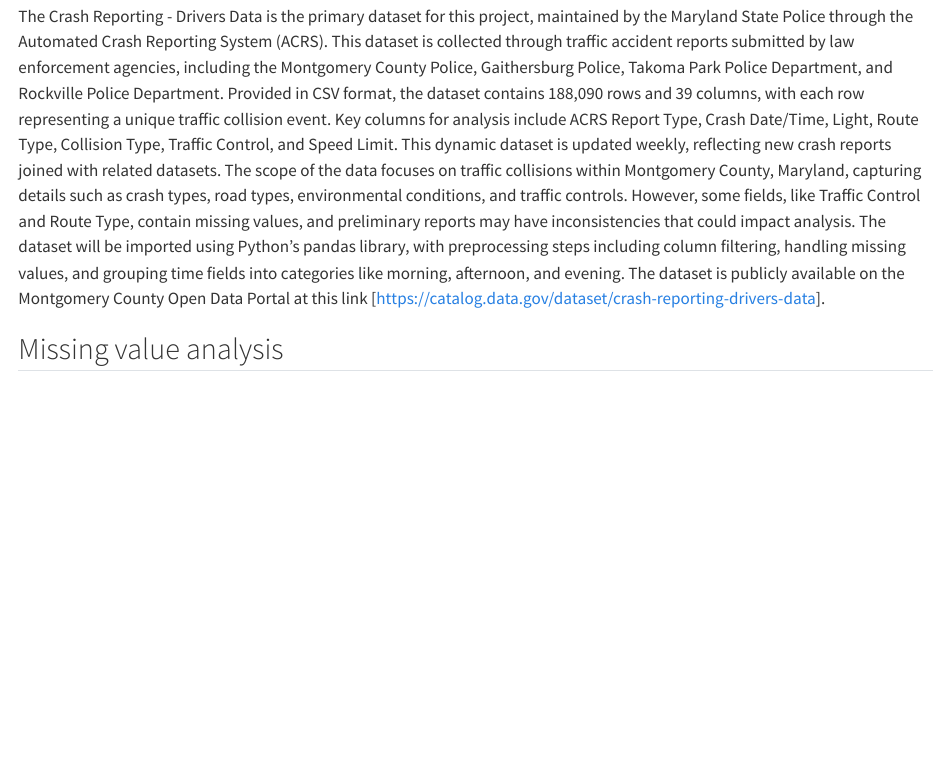
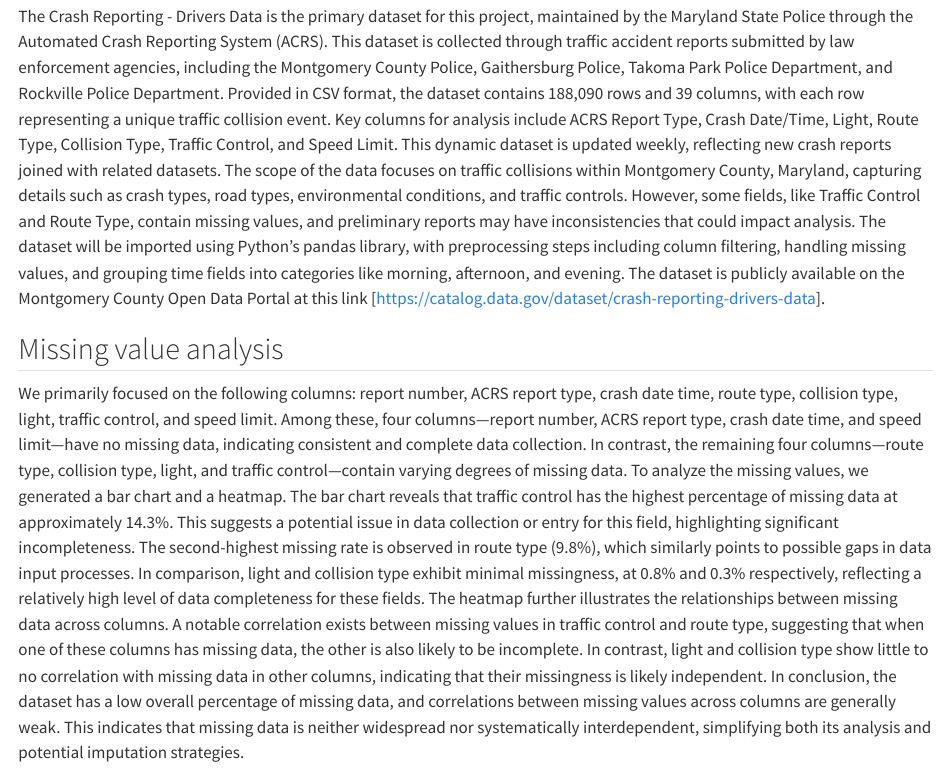
Before and after one commit to EEvaaa/G23, a Quarto document (data.qmd): the page in a window 1100 px wide, from 120 px down. Rendered offline with R 4.5, knitr and Pandoc in place of Quarto, with nearby package versions.

Commit message:
Update missing data analysis

```diff
--- a/data.qmd
+++ b/data.qmd
@@ -6,3 +6,6 @@ The Crash Reporting - Drivers Data is the primary dataset for this project, main
 
 
 ## Missing value analysis
+We primarily focused on the following columns: report number, ACRS report type, crash date time, route type, collision type, light, traffic control, and speed limit. Among these, four columns—report number, ACRS report type, crash date time, and speed limit—have no missing data, indicating consistent and complete data collection. In contrast, the remaining four columns—route type, collision type, light, and traffic control—contain varying degrees of missing data.
+To analyze the missing values, we generated a bar chart and a heatmap. The bar chart reveals that traffic control has the highest percentage of missing data at approximately 14.3%. This suggests a potential issue in data collection or entry for this field, highlighting significant incompleteness. The second-highest missing rate is observed in route type (9.8%), which similarly points to possible gaps in data input processes. In comparison, light and collision type exhibit minimal missingness, at 0.8% and 0.3% respectively, reflecting a relatively high level of data completeness for these fields. The heatmap further illustrates the relationships between missing data across columns. A notable correlation exists between missing values in traffic control and route type, suggesting that when one of these columns has missing data, the other is also likely to be incomplete. In contrast, light and collision type show little to no correlation with missing data in other columns, indicating that their missingness is likely independent.
+In conclusion, the dataset has a low overall percentage of missing data, and correlations between missing values across columns are generally weak. This indicates that missing data is neither widespread nor systematically interdependent, simplifying both its analysis and potential imputation strategies.
```
Also changed, not shown: docs/search.json, 2 other files.
